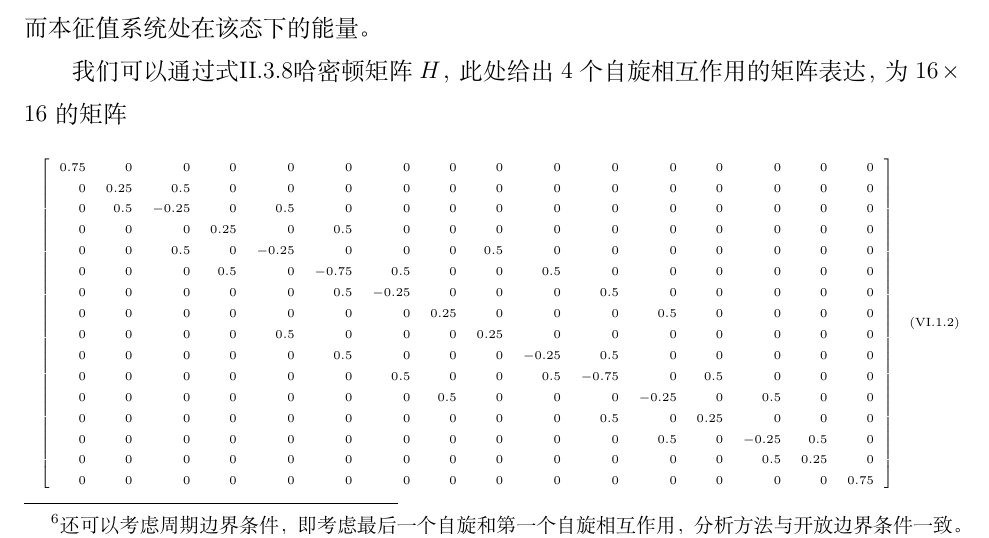
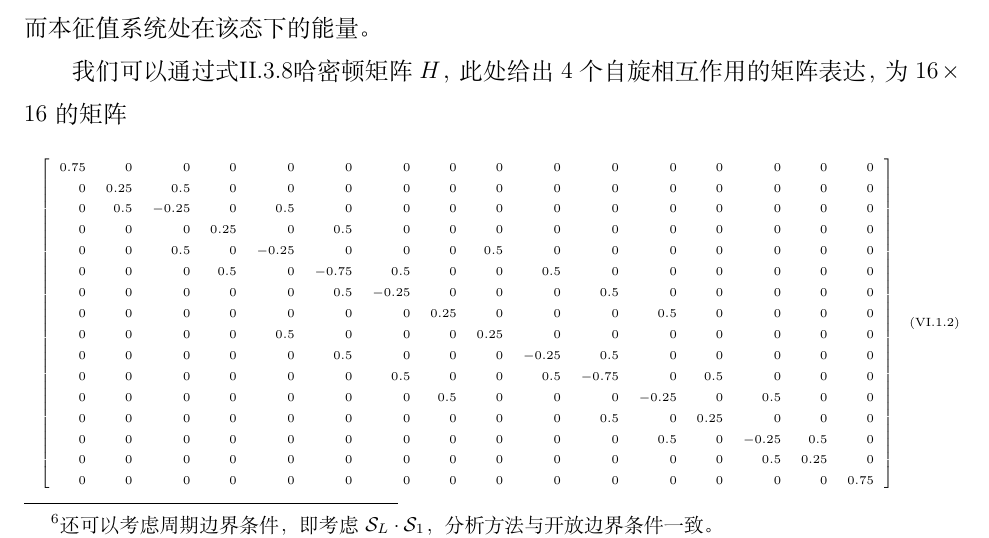
Before and after one commit to Victor-Arthur/MQMnote, a LaTeX document (AboutSpin.tex): part of page 21 of 34, cut so that both start at the same text. Compiled offline with XeLaTeX.

Commit message:
periodical addition

```diff
--- a/AboutSpin.tex
+++ b/AboutSpin.tex
@@ -709,7 +709,7 @@
 		\newpage
 	\section{简化的一维海森堡模型}
 		\subsection{模型构建与分析}
-		简化的一维海森堡模型只考虑相邻自旋的相互作用，且作用系数为$1$，开放边界条件\footnote{还可以考虑周期边界条件，即考虑最后一个自旋和第一个自旋相互作用，分析方法与开放边界条件一致。}。所以对于一维自旋$\frac{1}{2}$链，哈密顿算子写为如下形式
+		简化的一维海森堡模型只考虑相邻自旋的相互作用，且作用系数为$1$，开放边界条件\footnote{还可以考虑周期边界条件，即考虑$\mathcal S_L\cdot\mathcal S_1$，分析方法与开放边界条件一致。}。所以对于一维自旋$\frac{1}{2}$链，哈密顿算子写为如下形式
 		\begin{snugshade}
 			\begin{equation}
 				\begin{aligned}
```
Also changed, not shown: AboutSpin.pdf.
